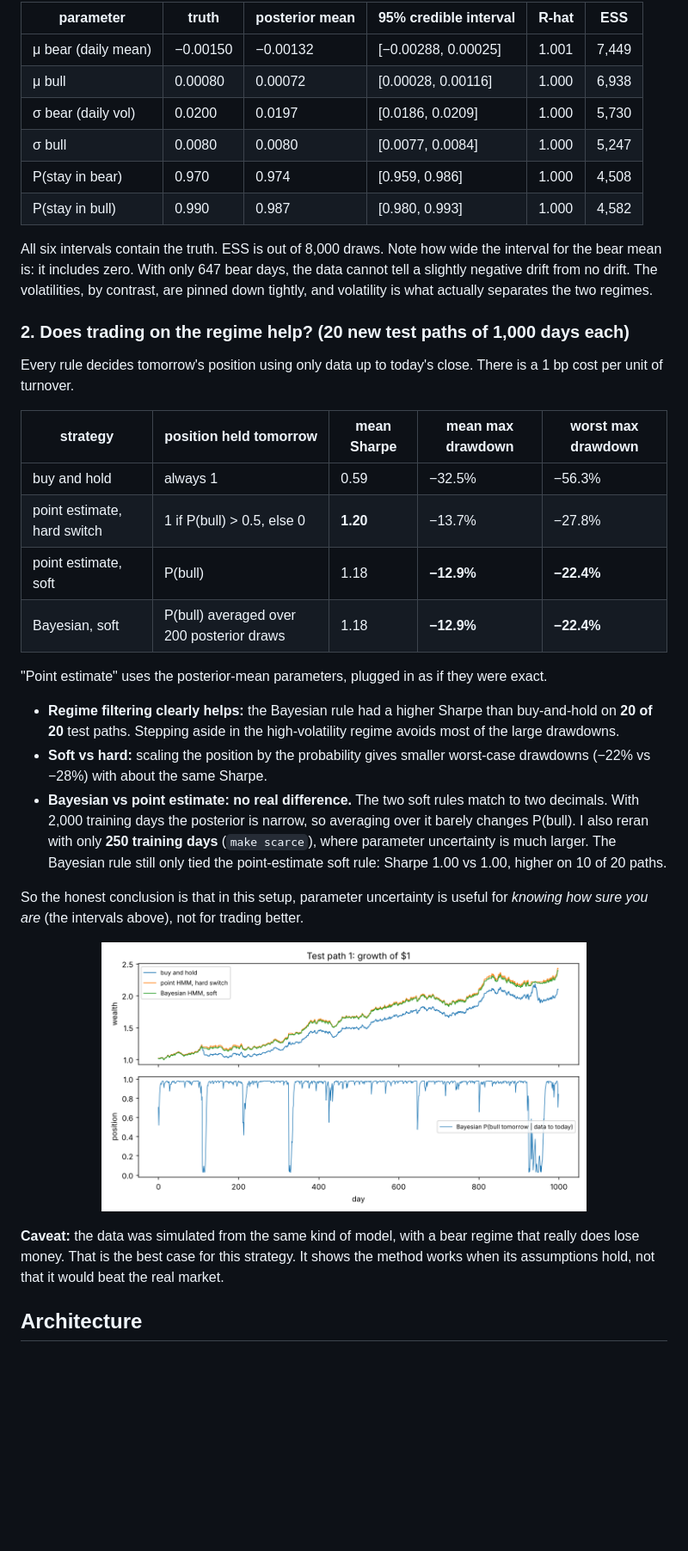
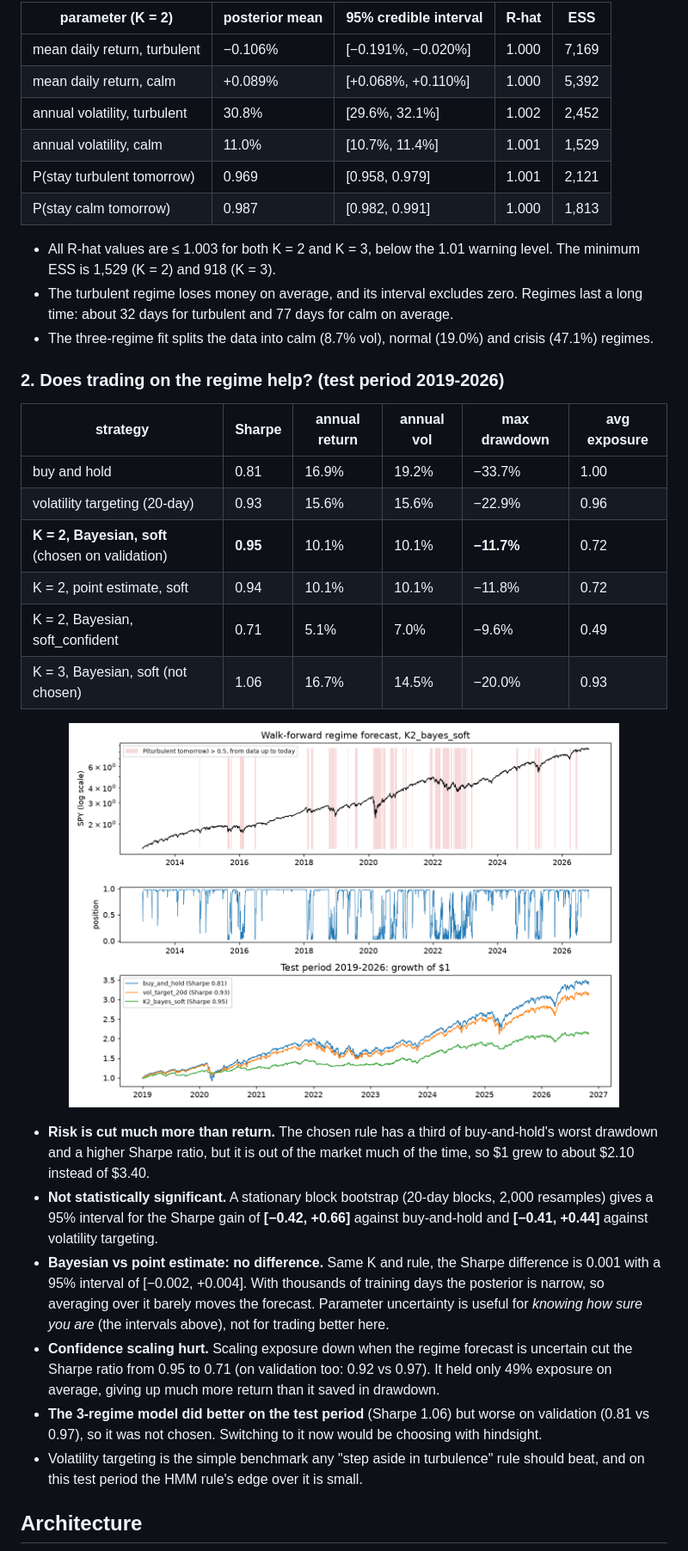
Before and after one commit to John-Ferd/bayesian-regime-hmm, a Markdown page: README.md, the part around one of its changes. Shown at 86% size. GitHub-like rendering; pictures changed too: artifacts/backtest.png (deleted), artifacts/backtest_SPY.png (added); blank space fills up the shorter version.

```diff
--- a/README.md
+++ b/README.md
@@ -20,37 +40,36 @@ A causal trading rule built on the model roughly **doubles the Sharpe ratio of b
 
-| parameter | truth | posterior mean | 95% credible interval | R-hat | ESS |
+| parameter (K = 2) | posterior mean | 95% credible interval | R-hat | ESS |
+|---|---|---|---|---|
+| mean daily return, turbulent | −0.106% | [−0.191%, −0.020%] | 1.000 | 7,169 |
+| mean daily return, calm | +0.089% | [+0.068%, +0.110%] | 1.000 | 5,392 |
+| annual volatility, turbulent | 30.8% | [29.6%, 32.1%] | 1.002 | 2,452 |
+| annual volatility, calm | 11.0% | [10.7%, 11.4%] | 1.001 | 1,529 |
+| P(stay turbulent tomorrow) | 0.969 | [0.958, 0.979] | 1.001 | 2,121 |
+| P(stay calm tomorrow) | 0.987 | [0.982, 0.991] | 1.000 | 1,813 |
+
+- All R-hat values are ≤ 1.003 for both K = 2 and K = 3, below the 1.01 warning level. The minimum ESS is 1,529 (K = 2) and 918 (K = 3).
+- The turbulent regime loses money on average, and its interval excludes zero. Regimes last a long time: about 32 days for turbulent and 77 days for calm on average.
+- The three-regime fit splits the data into calm (8.7% vol), normal (19.0%) and crisis (47.1%) regimes.
+
+### 2. Does trading on the regime help? (test period 2019-2026)
+
+| strategy | Sharpe | annual return | annual vol | max drawdown | avg exposure |
 |---|---|---|---|---|---|
-| μ bear (daily mean) | −0.00150 | −0.00132 | [−0.00288, 0.00025] | 1.001 | 7,449 |
-| μ bull | 0.00080 | 0.00072 | [0.00028, 0.00116] | 1.000 | 6,938 |
-| σ bear (daily vol) | 0.0200 | 0.0197 | [0.0186, 0.0209] | 1.000 | 5,730 |
-| σ bull | 0.0080 | 0.0080 | [0.0077, 0.0084] | 1.000 | 5,247 |
-| P(stay in bear) | 0.970 | 0.974 | [0.959, 0.986] | 1.000 | 4,508 |
-| P(stay in bull) | 0.990 | 0.987 | [0.980, 0.993] | 1.000 | 4,582 |
+| buy and hold | 0.81 | 16.9% | 19.2% | −33.7% | 1.00 |
+| volatility targeting (20-day) | 0.93 | 15.6% | 15.6% | −22.9% | 0.96 |
+| **K = 2, Bayesian, soft** (chosen on validation) | **0.95** | 10.1% | 10.1% | **−11.7%** | 0.72 |
+| K = 2, point estimate, soft | 0.94 | 10.1% | 10.1% | −11.8% | 0.72 |
+| K = 2, Bayesian, soft_confident | 0.71 | 5.1% | 7.0% | −9.6% | 0.49 |
+| K = 3, Bayesian, soft (not chosen) | 1.06 | 16.7% | 14.5% | −20.0% | 0.93 |
 
-All six intervals contain the truth. ESS is out of 8,000 draws. Note how wide the interval for the bear mean is: it includes zero. With only 647 bear days, the data cannot tell a slightly negative drift from no drift. The volatilities, by contrast, are pinned down tightly, and volatility is what actually separates the two regimes.
+<p align="center"><img src="artifacts/backtest_SPY.png" width="85%"></p>
 
-### 2. Does trading on the regime help? (20 new test paths of 1,000 days each)
-
-Every rule decides tomorrow's position using only data up to today's close. There is a 1 bp cost per unit of turnover.
-
-| strategy | position held tomorrow | mean Sharpe | mean max drawdown | worst max drawdown |
-|---|---|---|---|---|
-| buy and hold | always 1 | 0.59 | −32.5% | −56.3% |
-| point estimate, hard switch | 1 if P(bull) > 0.5, else 0 | **1.20** | −13.7% | −27.8% |
-| point estimate, soft | P(bull) | 1.18 | **−12.9%** | **−22.4%** |
-| Bayesian, soft | P(bull) averaged over 200 posterior draws | 1.18 | **−12.9%** | **−22.4%** |
-
-"Point estimate" uses the posterior-mean parameters, plugged in as if they were exact.
-
-- **Regime filtering clearly helps:** the Bayesian rule had a higher Sharpe than buy-and-hold on **20 of 20** test paths. Stepping aside in the high-volatility regime avoids most of the large drawdowns.
-- **Soft vs hard:** scaling the position by the probability gives smaller worst-case drawdowns (−22% vs −28%) with about the same Sharpe.
-- **Bayesian vs point estimate: no real difference.** The two soft rules match to two decimals. With 2,000 training days the posterior is narrow, so averaging over it barely changes P(bull). I also reran with only **250 training days** (`make scarce`), where parameter uncertainty is much larger. The Bayesian rule still only tied the point-estimate soft rule: Sharpe 1.00 vs 1.00, higher on 10 of 20 paths.
-
-So the honest conclusion is that in this setup, parameter uncertainty is useful for *knowing how sure you are* (the intervals above), not for trading better.
-
-<p align="center"><img src="artifacts/backtest.png" width="75%"></p>
-
-**Caveat:** the data was simulated from the same kind of model, with a bear regime that really does lose money. That is the best case for this strategy. It shows the method works when its assumptions hold, not that it would beat the real market.
+- **Risk is cut much more than return.** The chosen rule has a third of buy-and-hold's worst drawdown and a higher Sharpe ratio, but it is out of the market much of the time, so $1 grew to about $2.10 instead of $3.40.
+- **Not statistically significant.** A stationary block bootstrap (20-day blocks, 2,000 resamples) gives a 95% interval for the Sharpe gain of **[−0.42, +0.66]** against buy-and-hold and **[−0.41, +0.44]** against volatility targeting.
+- **Bayesian vs point estimate: no difference.** Same K and rule, the Sharpe difference is 0.001 with a 95% interval of [−0.002, +0.004]. With thousands of training days the posterior is narrow, so averaging over it barely moves the forecast. Parameter uncertainty is useful for *knowing how sure you are* (the intervals above), not for trading better here.
+- **Confidence scaling hurt.** Scaling exposure down when the regime forecast is uncertain cut the Sharpe ratio from 0.95 to 0.71 (on validation too: 0.92 vs 0.97). It held only 49% exposure on average, giving up much more return than it saved in drawdown.
+- **The 3-regime model did better on the test period** (Sharpe 1.06) but worse on validation (0.81 vs 0.97), so it was not chosen. Switching to it now would be choosing with hindsight.
+- Volatility targeting is the simple benchmark any "step aside in turbulence" rule should beat, and on this test period the HMM rule's edge over it is small.
 
 ## Architecture
 
```
Also changed, not shown: other parts of README.md (+54 -31 lines), artifacts/backtest_train250.png (deleted), artifacts/traces.png (deleted), artifacts/traces_SPY.png (added), artifacts/traces_train250.png (deleted), 12 other files.
